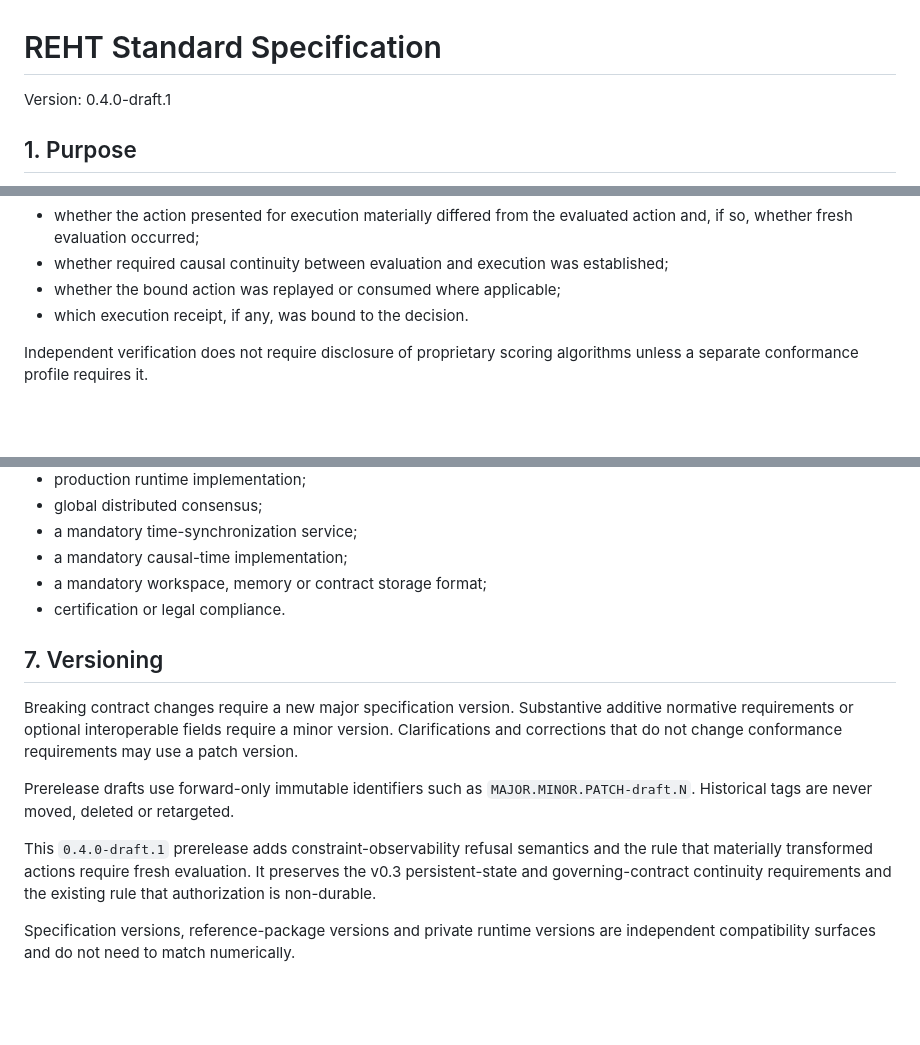
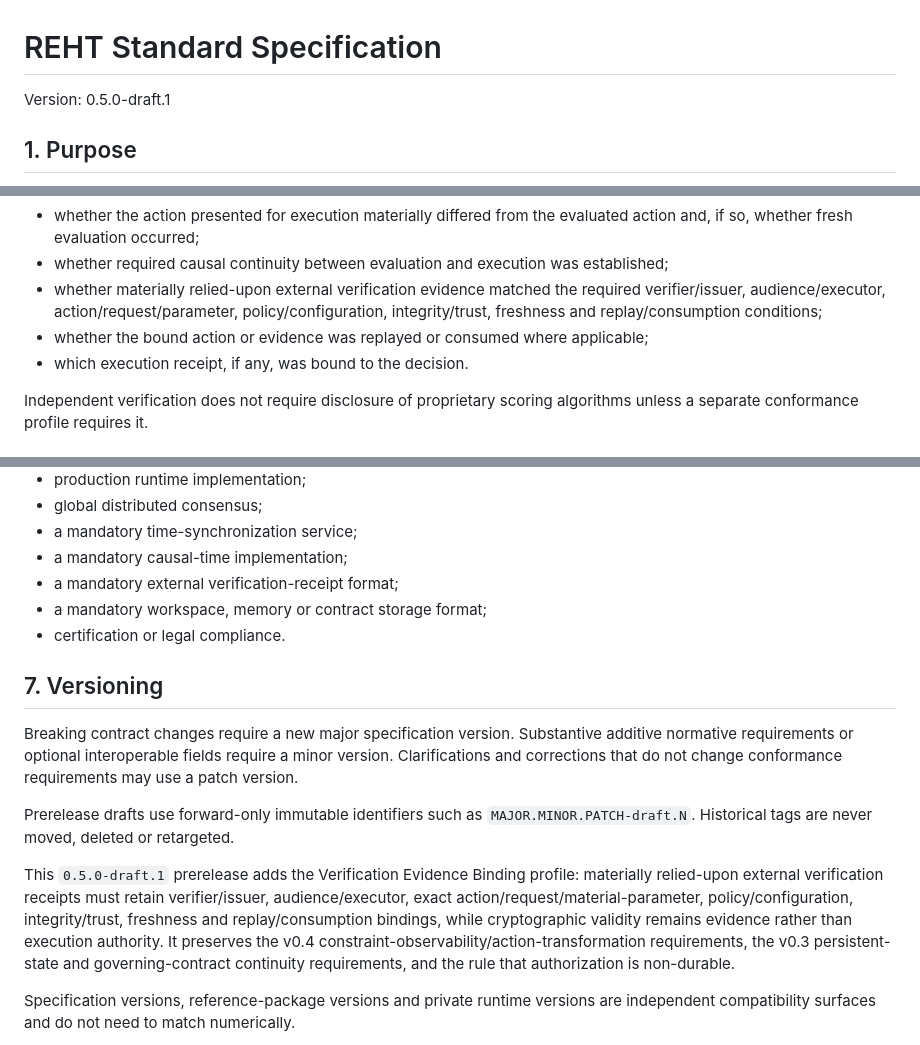
Before and after one commit to nsolland/reht-standard, a Markdown page: SPECIFICATION.md, 3 parts joined by grey strips. Rendered like a GitHub page; blank space fills up the shorter version.

```diff
--- a/SPECIFICATION.md
+++ b/SPECIFICATION.md
@@ -1,6 +1,6 @@
 # REHT Standard Specification
 
-Version: 0.4.0-draft.1
+Version: 0.5.0-draft.1
 
 ## 1. Purpose
 
@@ -214,7 +232,8 @@ An external verifier must be able to determine, from the exported contracts and
 - whether material state, authority or governing-contract changes occurred;
 - whether the action presented for execution materially differed from the evaluated action and, if so, whether fresh evaluation occurred;
 - whether required causal continuity between evaluation and execution was established;
-- whether the bound action was replayed or consumed where applicable;
+- whether materially relied-upon external verification evidence matched the required verifier/issuer, audience/executor, action/request/parameter, policy/configuration, integrity/trust, freshness and replay/consumption conditions;
+- whether the bound action or evidence was replayed or consumed where applicable;
 - which execution receipt, if any, was bound to the decision.
 
 Independent verification does not require disclosure of proprietary scoring algorithms unless a separate conformance profile requires it.
@@ -261,6 +282,7 @@ This specification does not define:
 - global distributed consensus;
 - a mandatory time-synchronization service;
 - a mandatory causal-time implementation;
+- a mandatory external verification-receipt format;
 - a mandatory workspace, memory or contract storage format;
 - certification or legal compliance.
 
@@ -270,7 +292,7 @@ Breaking contract changes require a new major specification version. Substantive
 
 Prerelease drafts use forward-only immutable identifiers such as `MAJOR.MINOR.PATCH-draft.N`. Historical tags are never moved, deleted or retargeted.
 
-This `0.4.0-draft.1` prerelease adds constraint-observability refusal semantics and the rule that materially transformed actions require fresh evaluation. It preserves the v0.3 persistent-state and governing-contract continuity requirements and the existing rule that authorization is non-durable.
+This `0.5.0-draft.1` prerelease adds the Verification Evidence Binding profile: materially relied-upon external verification receipts must retain verifier/issuer, audience/executor, exact action/request/material-parameter, policy/configuration, integrity/trust, freshness and replay/consumption bindings, while cryptographic validity remains evidence rather than execution authority. It preserves the v0.4 constraint-observability/action-transformation requirements, the v0.3 persistent-state and governing-contract continuity requirements, and the rule that authorization is non-durable.
 
 Specification versions, reference-package versions and private runtime versions are independent compatibility surfaces and do not need to match numerically.
 
```
Also changed, not shown: other parts of SPECIFICATION.md (+22 -2 lines).
